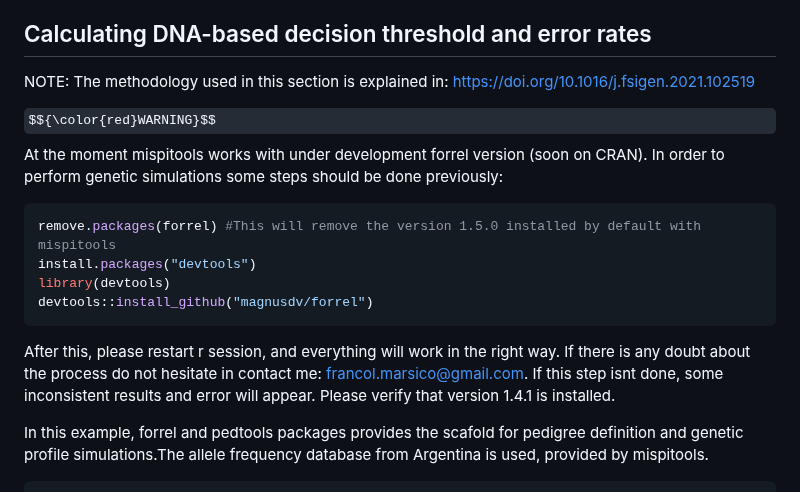
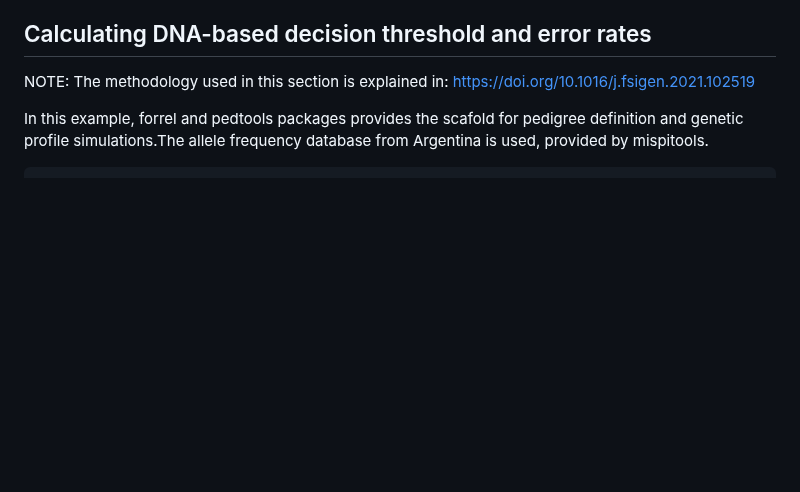
Before and after one commit to MarsicoFL/mispitools, a Markdown page: README.md, the part around the change. Drawn GitHub-style; some formulas as TeX source; blank space fills up the shorter version.

````diff
--- a/README.md
+++ b/README.md
@@ -202,18 +202,6 @@ Note: mispiApp is under development. Particularly age variable assumes a uniform
 ## Calculating DNA-based decision threshold and error rates
 NOTE: The methodology used in this section is explained in: https://doi.org/10.1016/j.fsigen.2021.102519
 
-$${\color{red}WARNING}$$	 At the moment mispitools works with under development forrel version (soon on CRAN). In order to perform genetic simulations some steps should be done previously:
-
-``` r
-remove.packages(forrel) #This will remove the version 1.5.0 installed by default with mispitools
-install.packages("devtools")
-library(devtools)
-devtools::install_github("magnusdv/forrel")
-```
-
-After this, please restart r session, and everything will work in the right way. If there is any doubt about the process do not hesitate in contact me: francol.marsico@gmail.com. If this step isnt done, some inconsistent results and error will appear. Please verify that version 1.4.1 is installed.
-
-
 In this example, forrel and pedtools packages provides the scafold for
 pedigree definition and genetic profile simulations.The allele frequency database from Argentina is used,
 provided by mispitools.
````
